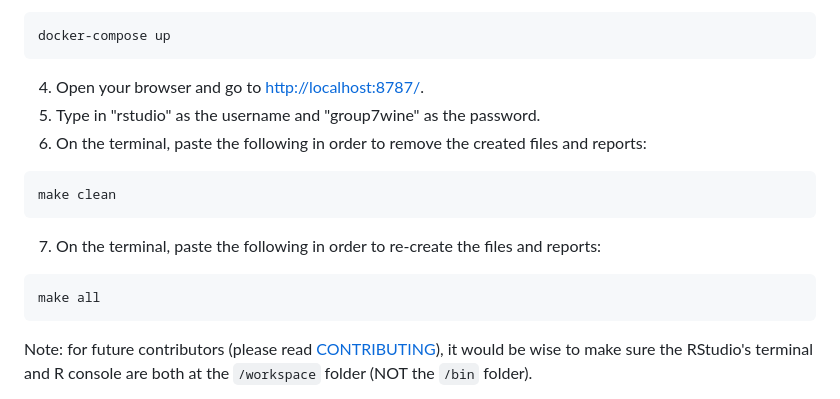
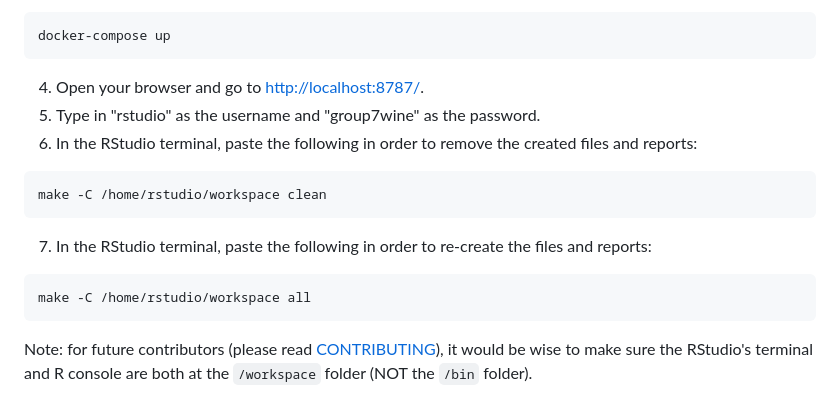
Before and after one commit to DSCI-310-2024/DSCI-310_Group-7, a Markdown page: README.md, the part around the change. Drawn GitHub-style.

Commit message:
Update make statements

````diff
--- a/README.md
+++ b/README.md
@@ -25,13 +25,13 @@ docker-compose up
 ```
 4. Open your browser and go to [http://localhost:8787/](http://localhost:8787/).
 5. Type in "rstudio" as the username and "group7wine" as the password.
-6. On the terminal, paste the following in order to remove the created files and reports:
+6. In the RStudio terminal, paste the following in order to remove the created files and reports:
 ```
-make clean
+make -C /home/rstudio/workspace clean
 ```
-7. On the terminal, paste the following in order to re-create the files and reports:
+7. In the RStudio terminal, paste the following in order to re-create the files and reports:
 ```
-make all
+make -C /home/rstudio/workspace all
 ```
 Note: for future contributors (please read [CONTRIBUTING](https://github.com/DSCI-310-2024/dsci-310_group-7_wine-quality-prediction/blob/main/CONTRIBUTING.md)), it would be wise to make sure the RStudio's terminal and R console are both at the `/workspace` folder (NOT the `/bin` folder).
 > In the terminal, paste:
````
